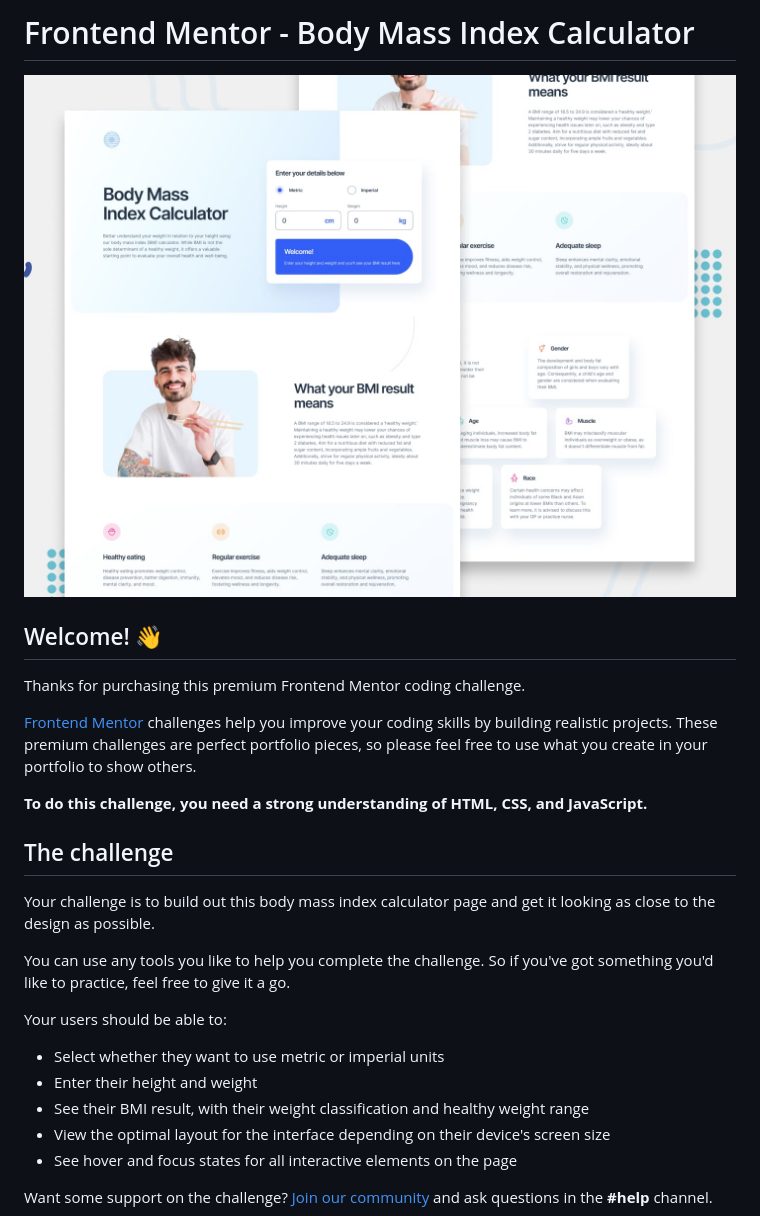
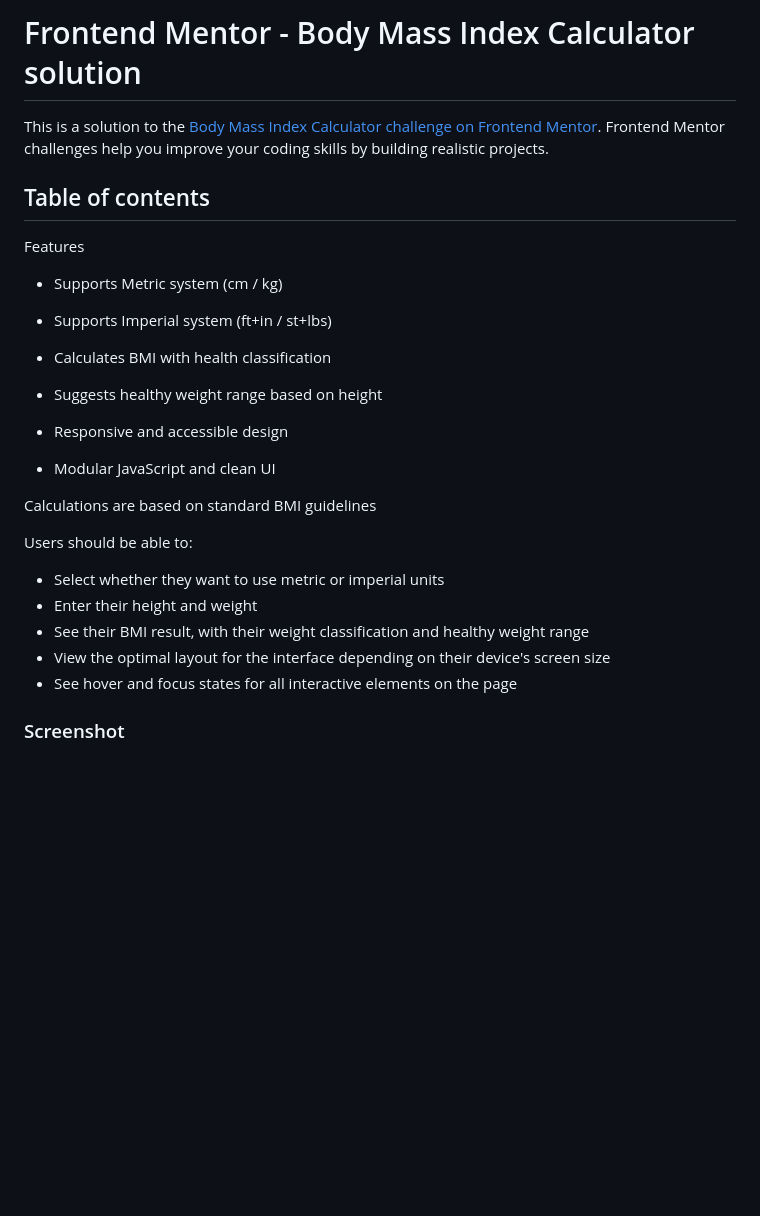
Before and after one commit to rf1303/BMI-Calculator, a Markdown page: README.md, the part around the change printed below. Rendered like a GitHub page; pictures changed too: preview.jpg (deleted); blank space fills up the shorter version.

```diff
--- a/README.md
+++ b/README.md
@@ -1,22 +1,26 @@
-# Frontend Mentor - Body Mass Index Calculator
+# Frontend Mentor - Body Mass Index Calculator solution
 
-![Design preview for the Body Mass Index Calculator coding challenge](./preview.jpg)
+This is a solution to the [Body Mass Index Calculator challenge on Frontend Mentor](https://www.frontendmentor.io/challenges/body-mass-index-calculator-brrBkfSz1T). Frontend Mentor challenges help you improve your coding skills by building realistic projects.
 
-## Welcome! 👋
+## Table of contents
 
-Thanks for purchasing this premium Frontend Mentor coding challenge.
+ Features
 
-[Frontend Mentor](https://www.frontendmentor.io) challenges help you improve your coding skills by building realistic projects. These premium challenges are perfect portfolio pieces, so please feel free to use what you create in your portfolio to show others.
+- Supports Metric system (cm / kg)
 
-**To do this challenge, you need a strong understanding of HTML, CSS, and JavaScript.**
+- Supports Imperial system (ft+in / st+lbs)
 
-## The challenge
+- Calculates BMI with health classification
 
-Your challenge is to build out this body mass index calculator page and get it looking as close to the design as possible.
+- Suggests healthy weight range based on height
 
-You can use any tools you like to help you complete the challenge. So if you've got something you'd like to practice, feel free to give it a go.
+- Responsive and accessible design
 
-Your users should be able to:
+- Modular JavaScript and clean UI
+
+Calculations are based on standard BMI guidelines
+
+Users should be able to:
 
 - Select whether they want to use metric or imperial units
 - Enter their height and weight
@@ -24,5 +28,5 @@ Your users should be able to:
 - View the optimal layout for the interface depending on their device's screen size
 - See hover and focus states for all interactive elements on the page
 
-Want some support on the challenge? [Join our community](https://www.frontendmentor.io/community) and ask questions in the **#help** channel.
+### Screenshot
 
```
Also changed, not shown: other parts of README.md (+26 -61 lines), README-template.md (deleted, +0 -114 lines), screenshot00.jpeg (added), screenshot01.jpeg (added), screenshot02.jpeg (added), screenshot03.jpeg (added), screenshot04.jpeg (added), 7 other files.
